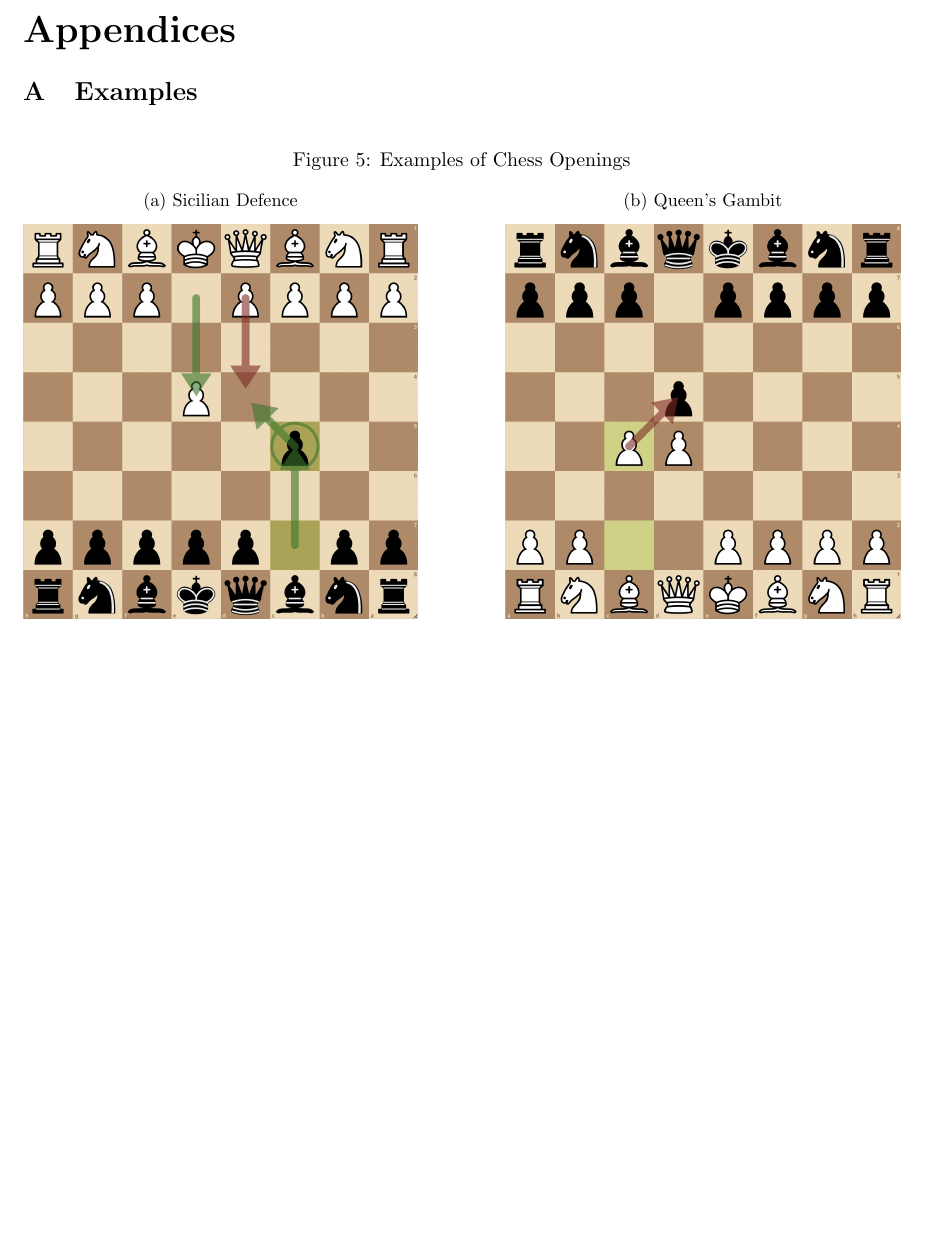
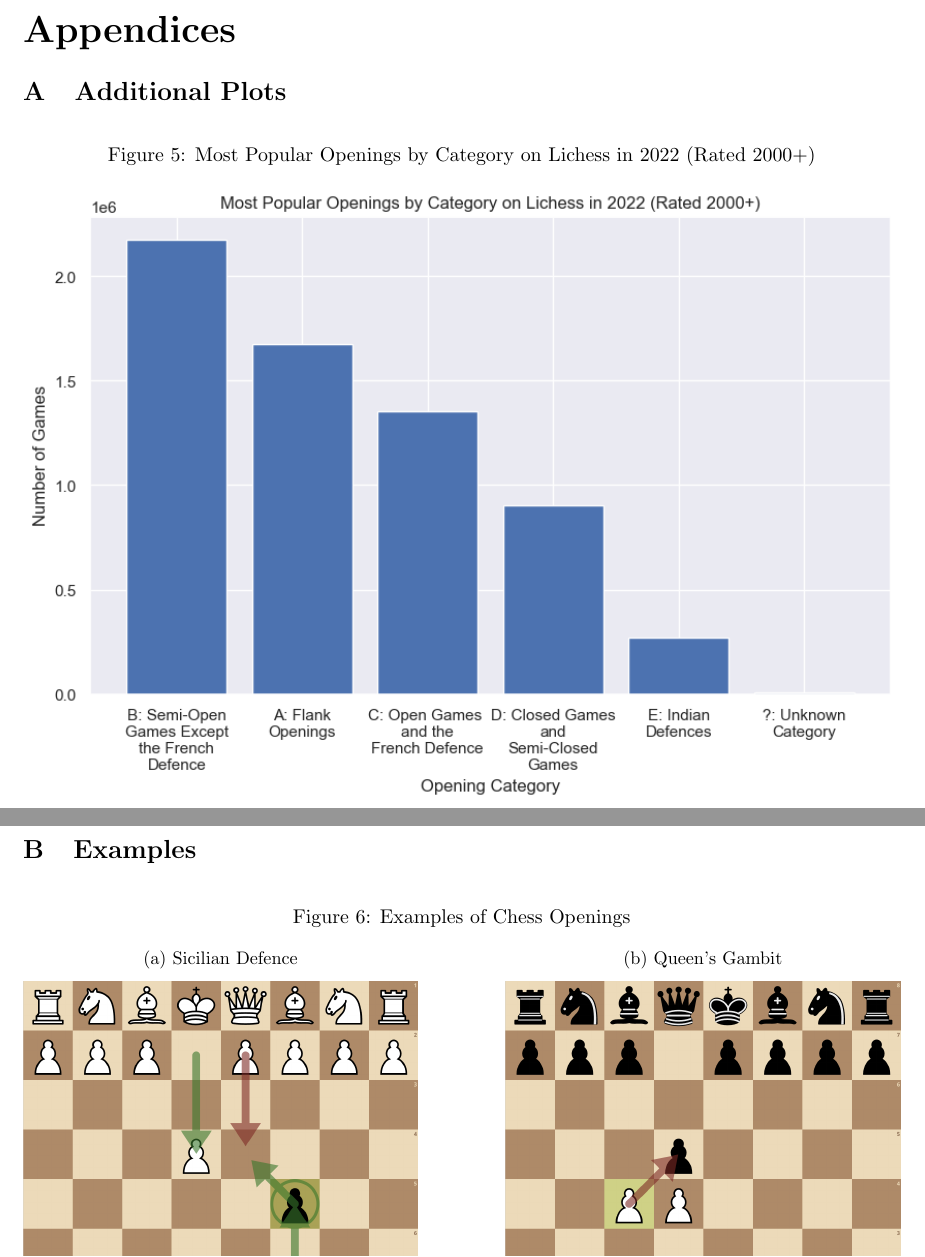
Before and after one commit to IsaacCheng9/machine-learning-in-chess, a LaTeX paper (docs/Final Report/main.tex): part of page 8 of 8 before the commit and two parts of pages 8 and 9 of 9 after it, the two joined at a grey line, cut so that both start at the same text, the shorter picture padded with empty space. Compiled offline with pdfLaTeX.

Commit message:
Add figure for most popular opening categories for 2000+ rated

```diff
--- a/docs/Final Report/main.tex
+++ b/docs/Final Report/main.tex
@@ -116,6 +116,14 @@ The data set also includes a column for the specific opening detected in each ga
 
 \newpage
 \begin{appendices}
+
+\section{Additional Plots}
+\begin{figure}[H]
+    \centering
+    \caption{Most Popular Openings by Category on Lichess in 2022 (Rated 2000+)}
+    \label{fig:mostPopularOpeningsByCategoryRated2000Plus}
+    \includegraphics[width=\textwidth]{Most Popular Openings by Category (Rated 2000+).png}
+\end{figure}
 
 \section{Examples}
 \begin{figure}[H]
```
Also changed, not shown: docs/Final Report/images/Most Popular Openings by Category (Rated 2000+).png (added), docs/Final Report/main.pdf, docs/Final Report/main.tex (2 more changed lines).
